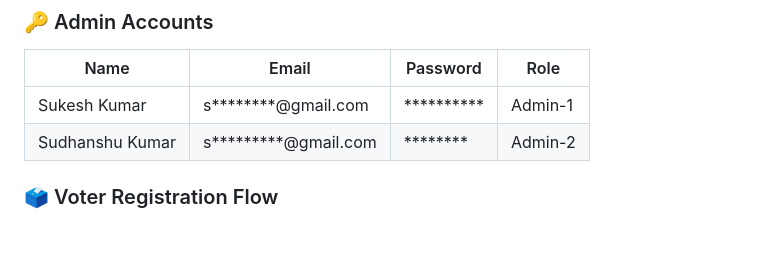
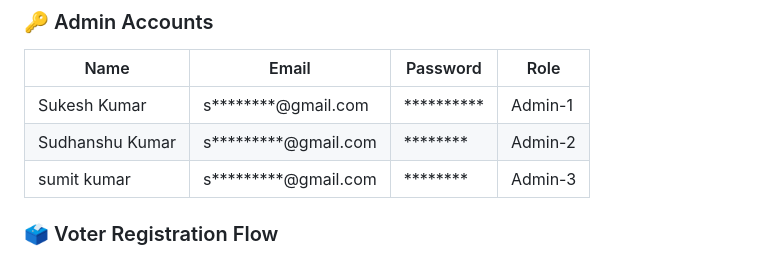
Before and after one commit to sudhanshukrsah/Smart-voting, a Markdown page: README.md, the part around the change. Rendered like a GitHub page; blank space fills up the shorter version.

Commit message:
Add new admin account for user management
Added additional admin account for user management.

```diff
--- a/README.md
+++ b/README.md
@@ -125,6 +125,7 @@ smart-voting-system/
 |------|-------|----------|------|
 | Sukesh Kumar | s********@gmail.com | ********** | Admin-1 |
 | Sudhanshu Kumar | s*********@gmail.com | ******** | Admin-2 |
+| sumit kumar | s*********@gmail.com | ******** | Admin-3 |
 
 ### 🗳️ Voter Registration Flow
 
```
